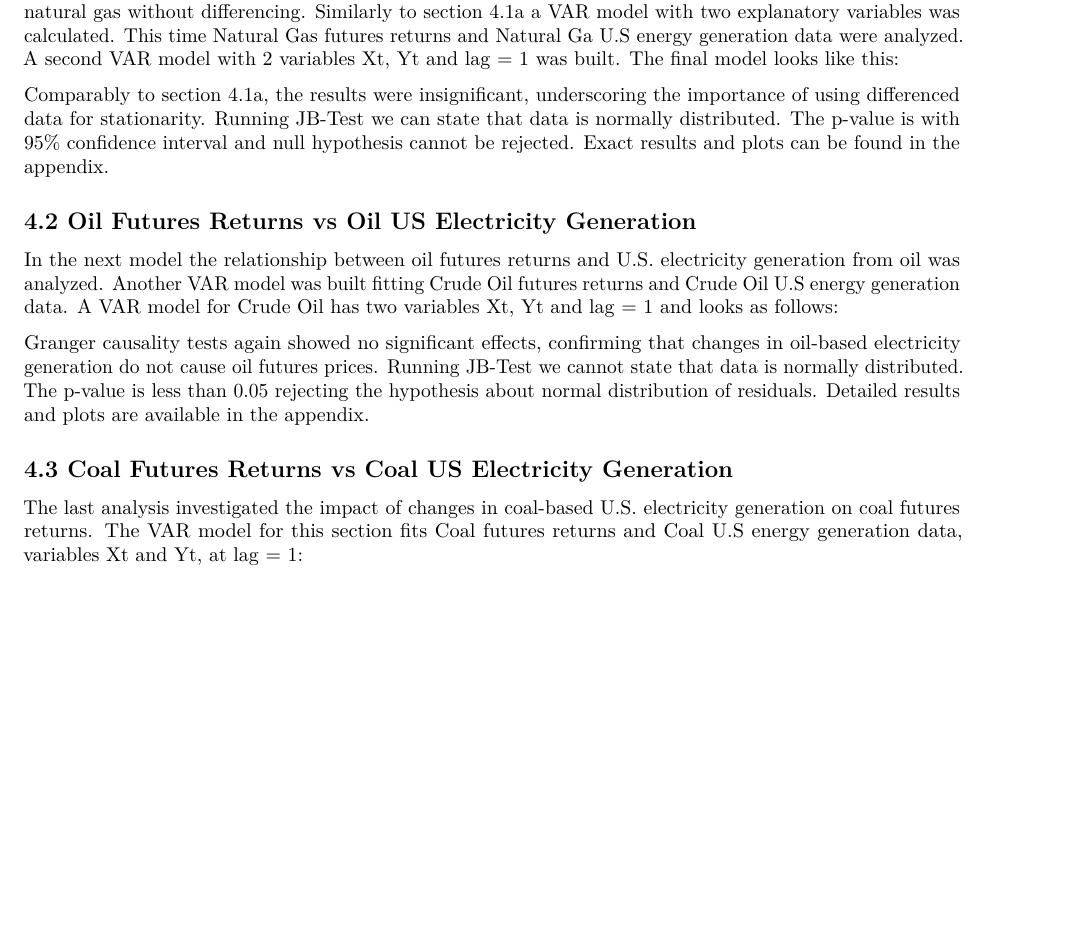
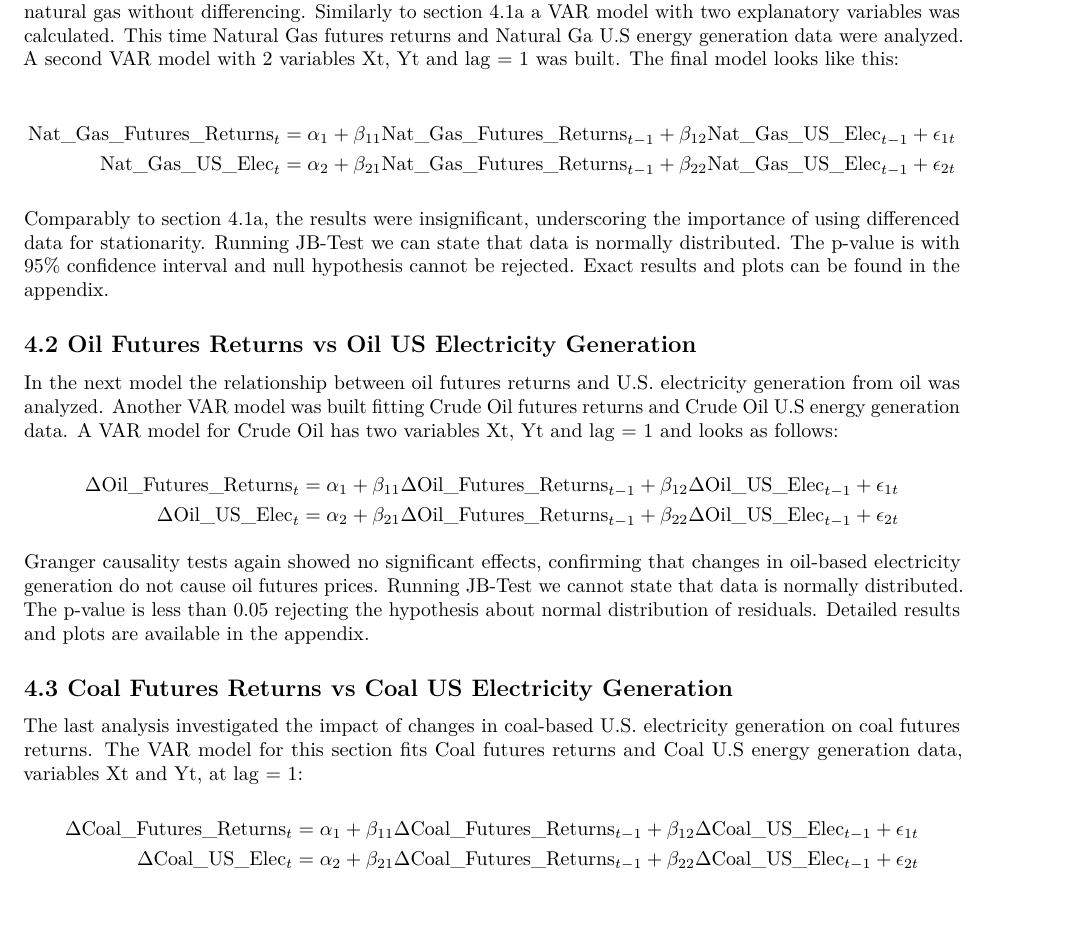
Before and after one commit to lucarenz1997/time-series-in-finance, an R Markdown document (document.Rmd): part of page 5 of 7, cut so that both start at the same text, the shorter picture padded with empty space. Rendered offline with R 4.5, knitr and Pandoc, then LaTeX, with nearby package versions; some code elsewhere in the file could not run offline.

Commit message:
Add formulas

```diff
--- a/document.Rmd
+++ b/document.Rmd
@@ -256,21 +253,38 @@ In the next step, Granger causality tests indicated no significant causal relati
 Natural Gas Data is not stationary but given p-value of 0.06, the results were checked out of curiosity.
 This section explored the relationship between natural gas futures returns and U.S. electricity generation from natural gas without differencing. Similarly to section 4.1a a VAR model with two explanatory variables was calculated. This time Natural Gas futures returns and Natural Ga U.S energy generation data were analyzed. A second VAR model with 2 variables Xt, Yt and lag = 1 was built. The final model looks like this:
 
-<Placeholder for formula>
+\[
+\begin{aligned}
+\text{Nat\_Gas\_Futures\_Returns}_t &= \alpha_1 + \beta_{11} \text{Nat\_Gas\_Futures\_Returns}_{t-1} + \beta_{12} \text{Nat\_Gas\_US\_Elec}_{t-1} + \epsilon_{1t} \\
+\text{Nat\_Gas\_US\_Elec}_t &= \alpha_2 + \beta_{21} \text{Nat\_Gas\_Futures\_Returns}_{t-1} + \beta_{22} \text{Nat\_Gas\_US\_Elec}_{t-1} + \epsilon_{2t}
+\end{aligned}
+\]
+
 
 Comparably to section 4.1a, the results were insignificant, underscoring the importance of using differenced data for stationarity. Running JB-Test we can state that data is normally distributed. The p-value is with 95% confidence interval and null hypothesis cannot be rejected. Exact results and plots can be found in the appendix.
 
 ## 4.2 Oil Futures Returns vs Oil US Electricity Generation
 In the next model the relationship between oil futures returns and U.S. electricity generation from oil was analyzed. Another VAR model was built fitting Crude Oil futures returns and Crude Oil U.S energy generation data. A VAR model for Crude Oil has two variables Xt, Yt and lag = 1 and looks as follows:
 
-<Placeholder for formula>
+\[
+\begin{aligned}
+\Delta \text{Oil\_Futures\_Returns}_t &= \alpha_1 + \beta_{11} \Delta \text{Oil\_Futures\_Returns}_{t-1} + \beta_{12} \Delta \text{Oil\_US\_Elec}_{t-1} + \epsilon_{1t} \\
+\Delta \text{Oil\_US\_Elec}_t &= \alpha_2 + \beta_{21} \Delta \text{Oil\_Futures\_Returns}_{t-1} + \beta_{22} \Delta \text{Oil\_US\_Elec}_{t-1} + \epsilon_{2t}
+\end{aligned}
+\]
+
 
 Granger causality tests again showed no significant effects, confirming that changes in oil-based electricity generation do not cause oil futures prices. Running JB-Test we cannot state that data is normally distributed. The p-value is less than 0.05 rejecting the hypothesis about normal distribution of residuals. Detailed results and plots are available in the appendix.
 
 ## 4.3 Coal Futures Returns vs Coal US Electricity Generation
 The last analysis investigated the impact of changes in coal-based U.S. electricity generation on coal futures returns. The VAR model for this section fits Coal futures returns and Coal U.S energy generation data, variables Xt and Yt, at lag = 1:
 
-<Placeholder for formula>
+\[
+\begin{aligned}
+\Delta \text{Coal\_Futures\_Returns}_t &= \alpha_1 + \beta_{11} \Delta \text{Coal\_Futures\_Returns}_{t-1} + \beta_{12} \Delta \text{Coal\_US\_Elec}_{t-1} + \epsilon_{1t} \\
+\Delta \text{Coal\_US\_Elec}_t &= \alpha_2 + \beta_{21} \Delta \text{Coal\_Futures\_Returns}_{t-1} + \beta_{22} \Delta \text{Coal\_US\_Elec}_{t-1} + \epsilon_{2t}
+\end{aligned}
+\]
 
 Similarly to previous analyses, the results were insignificant, indicating no predictive causality between the two investigated variables. Running JB-Test we cannot state that data is normally distributed. The p-value is less than 0.05 rejecting the hypothesis about normal distribution of residuals. Exact results and plots can be found in the appendix.
 
```
Also changed, not shown: document.Rmd (9 more changed lines).
